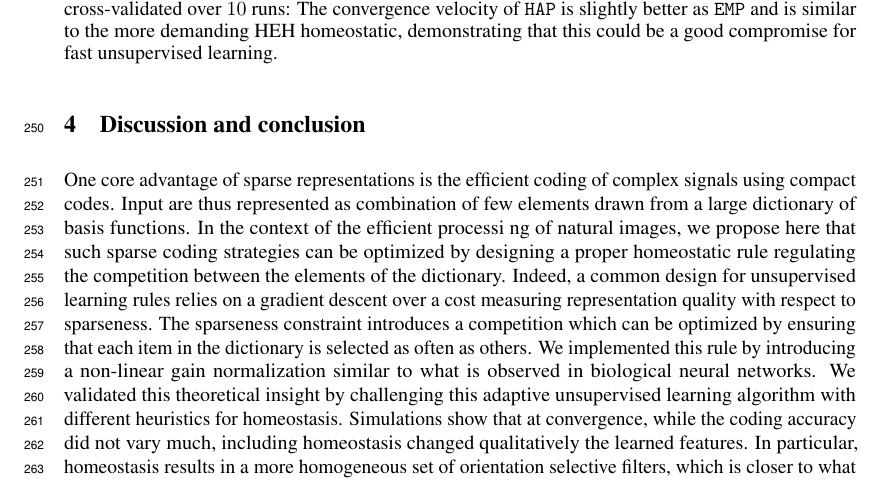
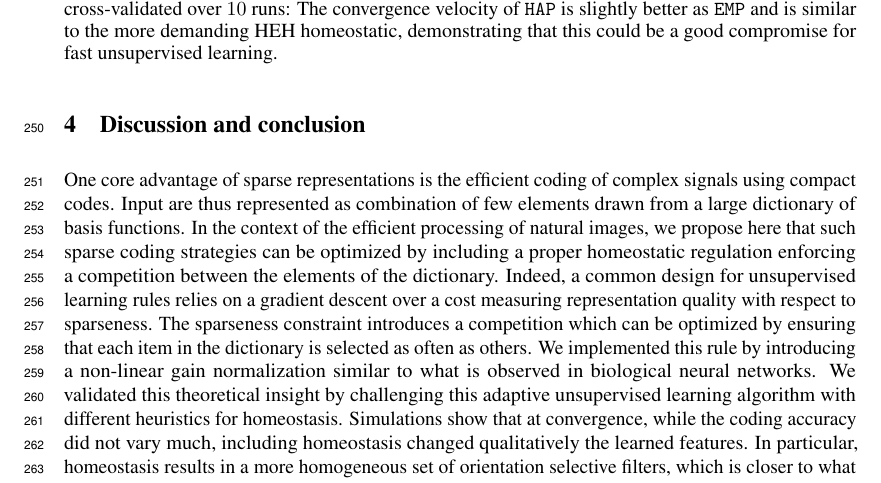
Before and after one commit to SpikeAI/HULK, a LaTeX paper (hulk.tex): part of page 8 of 9, cut so that both start at the same text. Compiled offline with pdfLaTeX.

Commit message:
new pass

```diff
--- a/hulk.tex
+++ b/hulk.tex
@@ -799,7 +799,7 @@ In particular, we replicated in \texttt{HAP} the result of~\citet{Sandin17} that
 
 % Finally, we show that such an algorithm can be extended to convolutional architectures and we show the results obtained on different natural image databases.
 %
-One core advantage of sparse representations is the efficient coding of complex signals using compact codes. Input are thus represented as combination of few elements drawn from a large dictionary of basis functions. In the context of the efficient processi	ng of natural images, we propose here that such sparse coding strategies can be optimized by designing a proper homeostatic rule regulating the competition between the elements of the dictionary. Indeed, a common design for unsupervised learning rules relies on a gradient descent over a cost measuring representation quality with respect to sparseness. The sparseness constraint introduces a competition which can be optimized by ensuring that each item in the dictionary is selected as often as others. We implemented this rule by introducing a non-linear gain normalization similar to what is observed in biological neural networks. We validated this theoretical insight by challenging this adaptive unsupervised learning algorithm with different heuristics for homeostasis. Simulations show that at convergence, while the coding accuracy did not vary much, including homeostasis changed qualitatively the learned features. In particular, homeostasis results in a more homogeneous set of orientation selective filters, which is closer to what is found in the visual cortex of mammals~\citep{Ringach02,Rehn07,Loxley17}. To further validate these results, we quantitatively compared the efficiency of the different variants of the algorithms, both at the level of homeostasis (homeostatic learning rate, parameters of the heuristics), but also to the coding (by changing $M$, $N$ or $N_0$) and to the learning (by changing the learning rate, the scheduling or $M$). This showed that overall, the neuro-inspired homeostatic algorithm provided with the best compromise between efficiency and computational cost. In summary, this biologically-inspired learning rule demonstrates that principles observed in neural computations can help improve real-life machine learning algorithms.
+One core advantage of sparse representations is the efficient coding of complex signals using compact codes. Input are thus represented as combination of few elements drawn from a large dictionary of basis functions. In the context of the efficient processing of natural images, we propose here that such sparse coding strategies can be optimized by including a proper homeostatic regulation enforcing a competition between the elements of the dictionary. Indeed, a common design for unsupervised learning rules relies on a gradient descent over a cost measuring representation quality with respect to sparseness. The sparseness constraint introduces a competition which can be optimized by ensuring that each item in the dictionary is selected as often as others. We implemented this rule by introducing a non-linear gain normalization similar to what is observed in biological neural networks. We validated this theoretical insight by challenging this adaptive unsupervised learning algorithm with different heuristics for homeostasis. Simulations show that at convergence, while the coding accuracy did not vary much, including homeostasis changed qualitatively the learned features. In particular, homeostasis results in a more homogeneous set of orientation selective filters, which is closer to what is found in the visual cortex of mammals~\citep{Ringach02,Rehn07,Loxley17}. To further validate these results, we quantitatively compared the efficiency of the different variants of the algorithms, both at the level of homeostasis (homeostatic learning rate, parameters of the heuristics), but also to the coding (by changing $M$, $N$ or $N_0$) and to the learning (by changing the learning rate, the scheduling or $M$). This showed that overall, the neuro-inspired homeostatic algorithm provided with the best compromise between efficiency and computational cost. In summary, this biologically-inspired learning rule demonstrates that principles observed in neural computations can help improve real-life machine learning algorithms.
 
 %2. importance of homeo - vanishing term in deep learning -> use deep learning to validate output
 %3. application to asynchronous / focal log-polar (retinal) input / continuous learning / credit assignement (no access to true residual)
```
